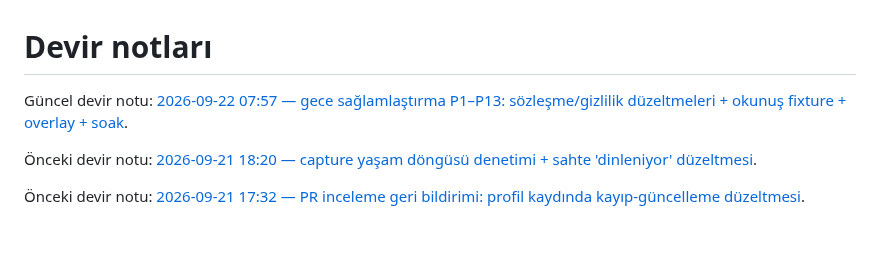
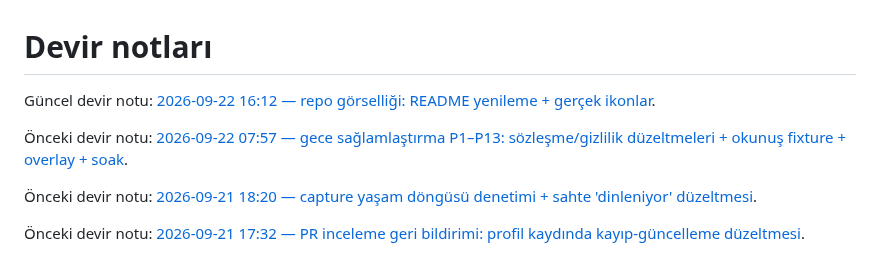
Before and after one commit to dorukakindev/whisper-live-translator, a Markdown page: DEVIR-NOTU.md, the part around the change. GitHub-like rendering; blank space fills up the shorter version.

```diff
--- a/DEVIR-NOTU.md
+++ b/DEVIR-NOTU.md
@@ -1,6 +1,8 @@
 # Devir notları
 
-Güncel devir notu: [2026-09-22 07:57 — gece sağlamlaştırma P1–P13: sözleşme/gizlilik düzeltmeleri + okunuş fixture + overlay + soak](docs/devir/2026-09-22-0757.md).
+Güncel devir notu: [2026-09-22 16:12 — repo görselliği: README yenileme + gerçek ikonlar](docs/devir/2026-09-22-1612.md).
+
+Önceki devir notu: [2026-09-22 07:57 — gece sağlamlaştırma P1–P13: sözleşme/gizlilik düzeltmeleri + okunuş fixture + overlay + soak](docs/devir/2026-09-22-0757.md).
 
 Önceki devir notu: [2026-09-21 18:20 — capture yaşam döngüsü denetimi + sahte 'dinleniyor' düzeltmesi](docs/devir/2026-09-21-1820.md).
 
```
Also changed, not shown: README.md (+18 -10 lines), assets/README.md (+14 -37 lines), docs/devir/2026-09-22-1612.md (added, +22 -0 lines), docs/media/whisper-pro-banner.png (added), docs/media/whisper-pro-logo.png (added), 2 other files.
